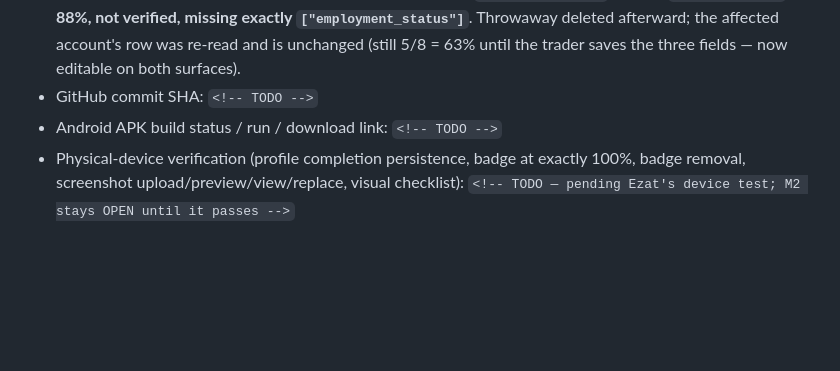
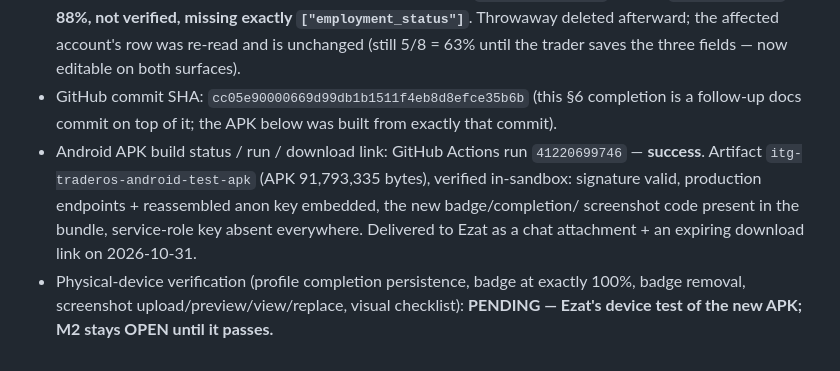
Before and after one commit to Ezattr12/ITG-trading-system, a Markdown page: docs/m2-corrections.md, the part around the change. Drawn GitHub-style; blank space fills up the shorter version.

Commit message:
docs: complete M2 corrections §6 (deployment, smoke, commit, APK run)

```diff
--- a/docs/m2-corrections.md
+++ b/docs/m2-corrections.md
@@ -199,9 +199,19 @@ changed, and no secret is involved.
   affected account's row was re-read and is unchanged (still
   5/8 = 63% until the trader saves the three fields — now
   editable on both surfaces).
-- GitHub commit SHA: `<!-- TODO -->`
-- Android APK build status / run / download link: `<!-- TODO -->`
+- GitHub commit SHA: `cc05e90000669d99db1b1511f4eb8d8efce35b6b`
+  (this §6 completion is a follow-up docs commit on top of it;
+  the APK below was built from exactly that commit).
+- Android APK build status / run / download link: GitHub
+  Actions run `41220699746` — **success**. Artifact
+  `itg-traderos-android-test-apk` (APK 91,793,335 bytes),
+  verified in-sandbox: signature valid, production endpoints +
+  reassembled anon key embedded, the new badge/completion/
+  screenshot code present in the bundle, service-role key
+  absent everywhere. Delivered to Ezat as a chat attachment +
+  an expiring download link on 2026-10-31.
 - Physical-device verification (profile completion persistence,
   badge at exactly 100%, badge removal, screenshot
   upload/preview/view/replace, visual checklist):
-  `<!-- TODO — pending Ezat's device test; M2 stays OPEN until it passes -->`
+  **PENDING — Ezat's device test of the new APK; M2 stays OPEN
+  until it passes.**
```
